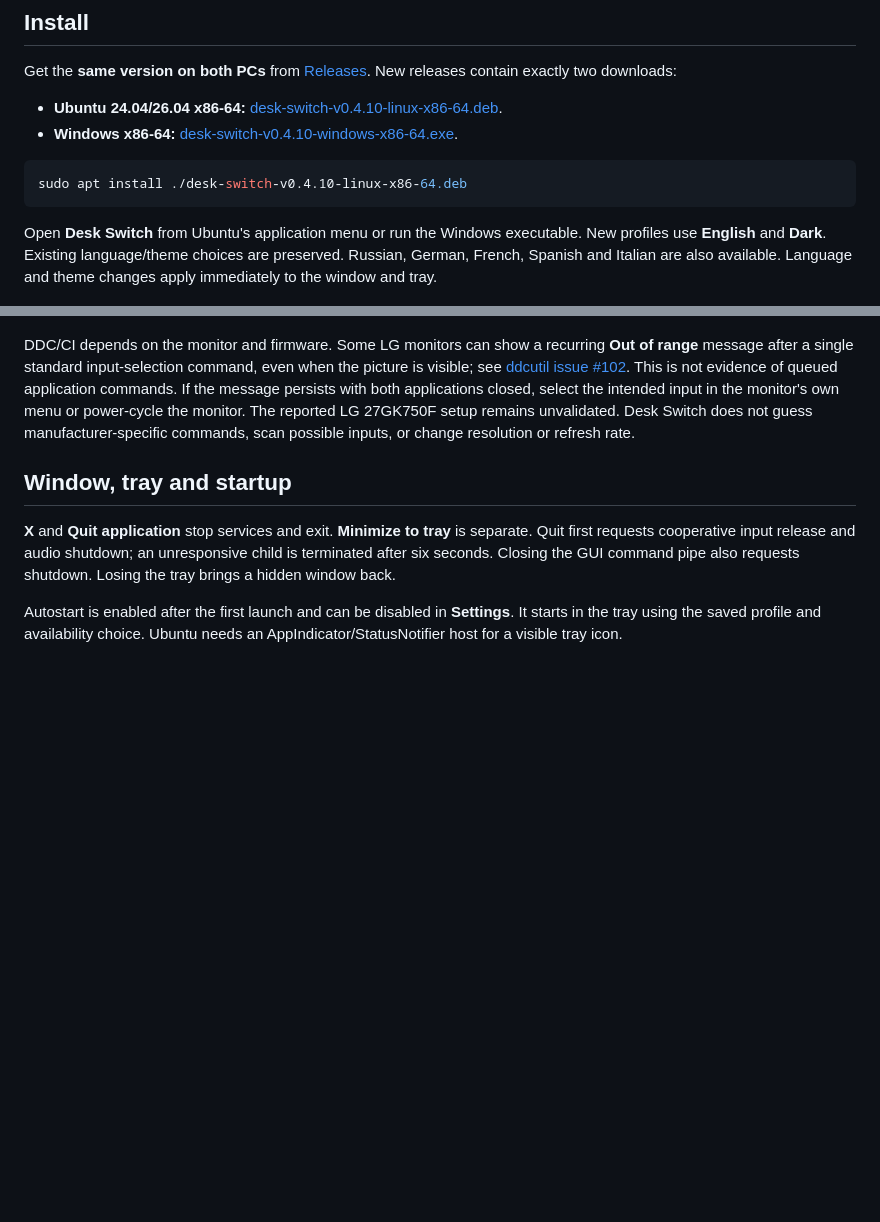
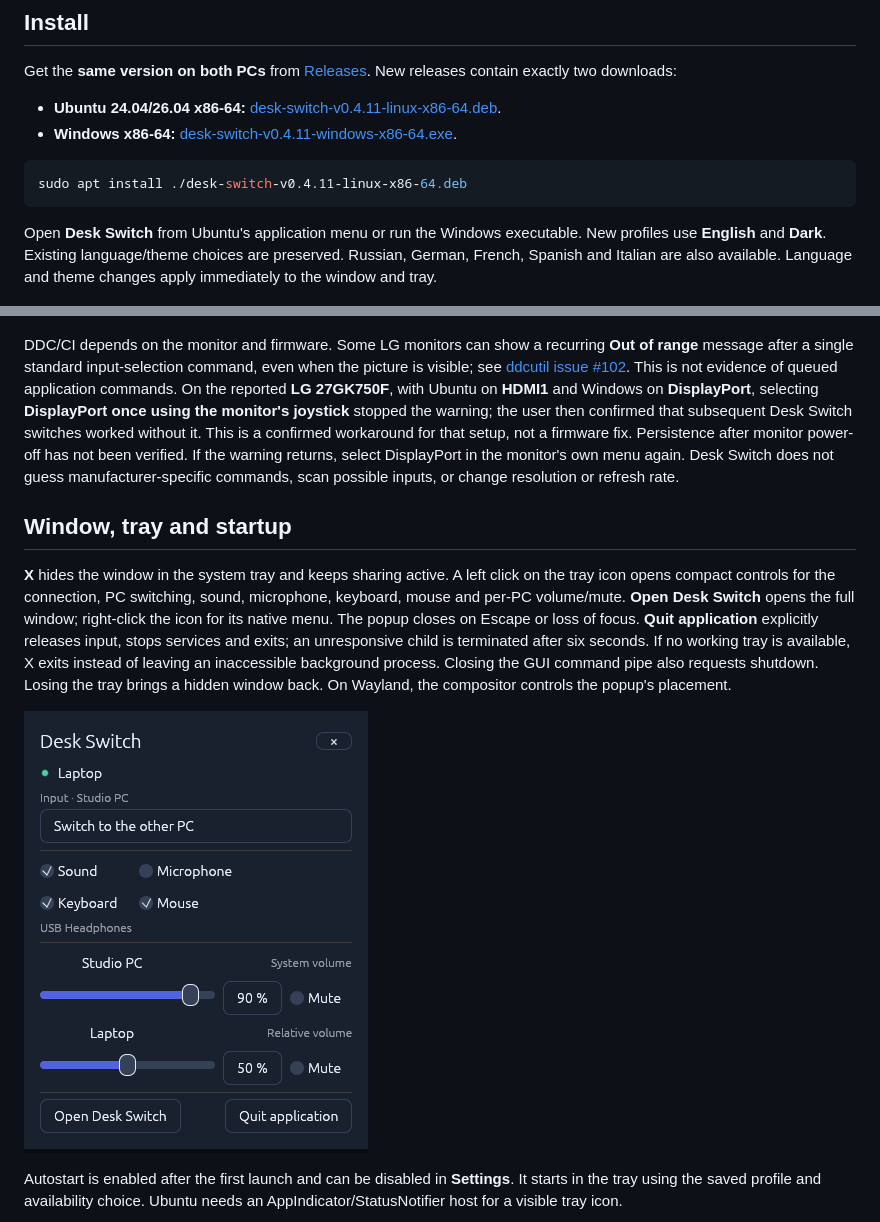
Before and after one commit to siarheisinelnikau/desk-switch, a Markdown page: README.md, 2 parts joined by grey strips. GitHub-like rendering; pictures changed too: docs/quick-controls.png (added); blank space fills up the shorter version.

Commit message:
Add tray quick controls and preserve native cursor transparency

````diff
--- a/README.md
+++ b/README.md
@@ -8,11 +8,11 @@ Two computers. One workspace. Share a keyboard, mouse, system audio and micropho
 
 Get the **same version on both PCs** from [Releases](https://github.com/siarheisinelnikau/desk-switch/releases). New releases contain exactly two downloads:
 
-- **Ubuntu 24.04/26.04 x86-64:** [desk-switch-v0.4.10-linux-x86-64.deb](https://github.com/siarheisinelnikau/desk-switch/releases/download/v0.4.10/desk-switch-v0.4.10-linux-x86-64.deb).
-- **Windows x86-64:** [desk-switch-v0.4.10-windows-x86-64.exe](https://github.com/siarheisinelnikau/desk-switch/releases/download/v0.4.10/desk-switch-v0.4.10-windows-x86-64.exe).
+- **Ubuntu 24.04/26.04 x86-64:** [desk-switch-v0.4.11-linux-x86-64.deb](https://github.com/siarheisinelnikau/desk-switch/releases/download/v0.4.11/desk-switch-v0.4.11-linux-x86-64.deb).
+- **Windows x86-64:** [desk-switch-v0.4.11-windows-x86-64.exe](https://github.com/siarheisinelnikau/desk-switch/releases/download/v0.4.11/desk-switch-v0.4.11-windows-x86-64.exe).
 
 ```sh
-sudo apt install ./desk-switch-v0.4.10-linux-x86-64.deb
+sudo apt install ./desk-switch-v0.4.11-linux-x86-64.deb
 ```
 
 Open **Desk Switch** from Ubuntu's application menu or run the Windows executable. New profiles use **English** and **Dark**. Existing language/theme choices are preserved. Russian, German, French, Spanish and Italian are also available. Language and theme changes apply immediately to the window and tray.
@@ -73,11 +73,13 @@ For first-time setup with only one keyboard/mouse, **Switch keyboard and mouse o
 
 ![This computer stays on the left; the central shared monitor shows its active input](docs/shared-monitor.png)
 
-DDC/CI depends on the monitor and firmware. Some LG monitors can show a recurring **Out of range** message after a single standard input-selection command, even when the picture is visible; see [ddcutil issue #102](https://github.com/rockowitz/ddcutil/issues/102). This is not evidence of queued application commands. If the message persists with both applications closed, select the intended input in the monitor's own menu or power-cycle the monitor. The reported LG 27GK750F setup remains unvalidated. Desk Switch does not guess manufacturer-specific commands, scan possible inputs, or change resolution or refresh rate.
+DDC/CI depends on the monitor and firmware. Some LG monitors can show a recurring **Out of range** message after a single standard input-selection command, even when the picture is visible; see [ddcutil issue #102](https://github.com/rockowitz/ddcutil/issues/102). This is not evidence of queued application commands. On the reported **LG 27GK750F**, with Ubuntu on **HDMI1** and Windows on **DisplayPort**, selecting **DisplayPort once using the monitor's joystick** stopped the warning; the user then confirmed that subsequent Desk Switch switches worked without it. This is a confirmed workaround for that setup, not a firmware fix. Persistence after monitor power-off has not been verified. If the warning returns, select DisplayPort in the monitor's own menu again. Desk Switch does not guess manufacturer-specific commands, scan possible inputs, or change resolution or refresh rate.
 
 ## Window, tray and startup
 
-**X** and **Quit application** stop services and exit. **Minimize to tray** is separate. Quit first requests cooperative input release and audio shutdown; an unresponsive child is terminated after six seconds. Closing the GUI command pipe also requests shutdown. Losing the tray brings a hidden window back.
+**X** hides the window in the system tray and keeps sharing active. A left click on the tray icon opens compact controls for the connection, PC switching, sound, microphone, keyboard, mouse and per-PC volume/mute. **Open Desk Switch** opens the full window; right-click the icon for its native menu. The popup closes on Escape or loss of focus. **Quit application** explicitly releases input, stops services and exits; an unresponsive child is terminated after six seconds. If no working tray is available, X exits instead of leaving an inaccessible background process. Closing the GUI command pipe also requests shutdown. Losing the tray brings a hidden window back. On Wayland, the compositor controls the popup's placement.
+
+![Quick controls with synchronized device toggles and system/relative volume, rendered from a connected two-PC preview](docs/quick-controls.png)
 
 Autostart is enabled after the first launch and can be disabled in **Settings**. It starts in the tray using the saved profile and availability choice. Ubuntu needs an AppIndicator/StatusNotifier host for a visible tray icon.
 
````
Also changed, not shown: release/notes/0.4.11.md (added, +22 -0 lines), 15 other files.
